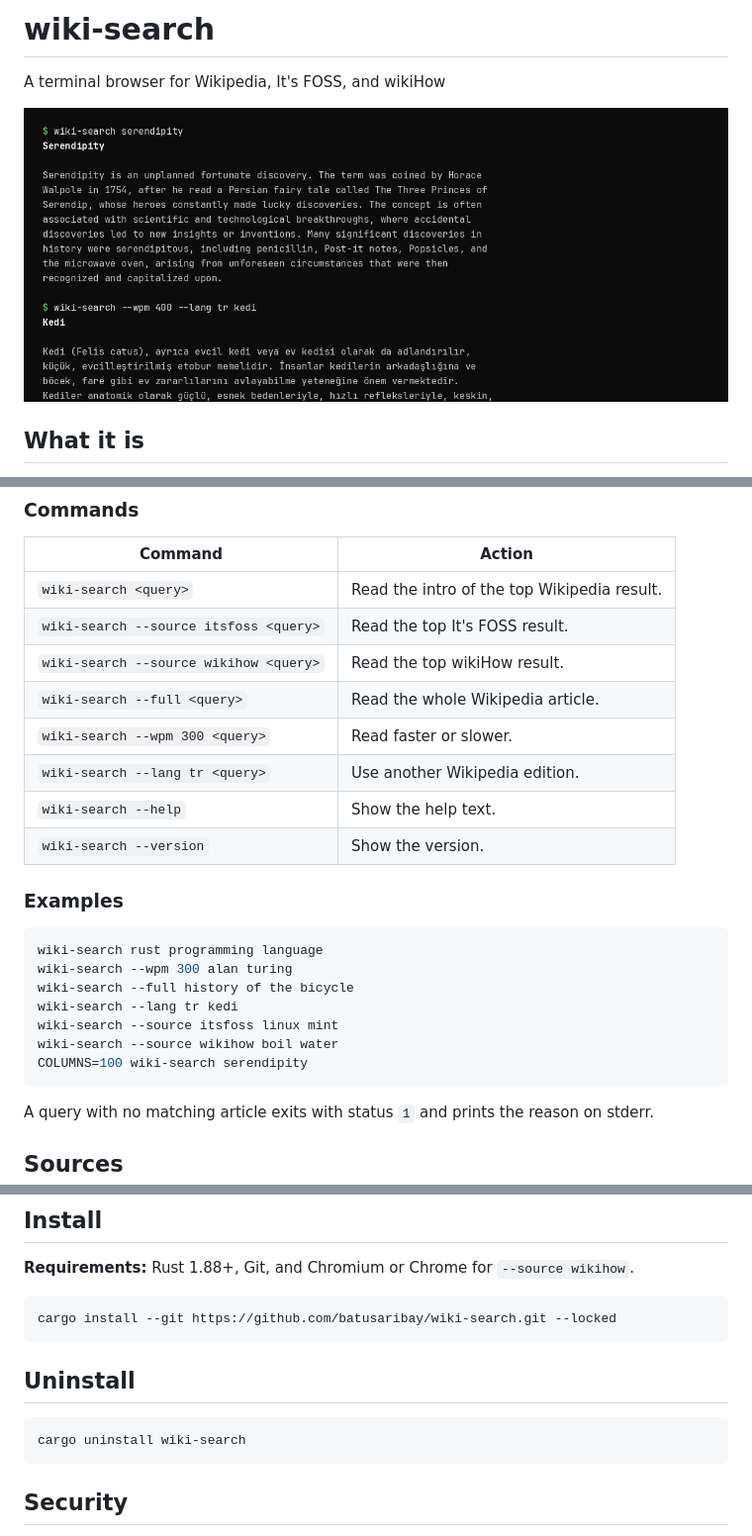
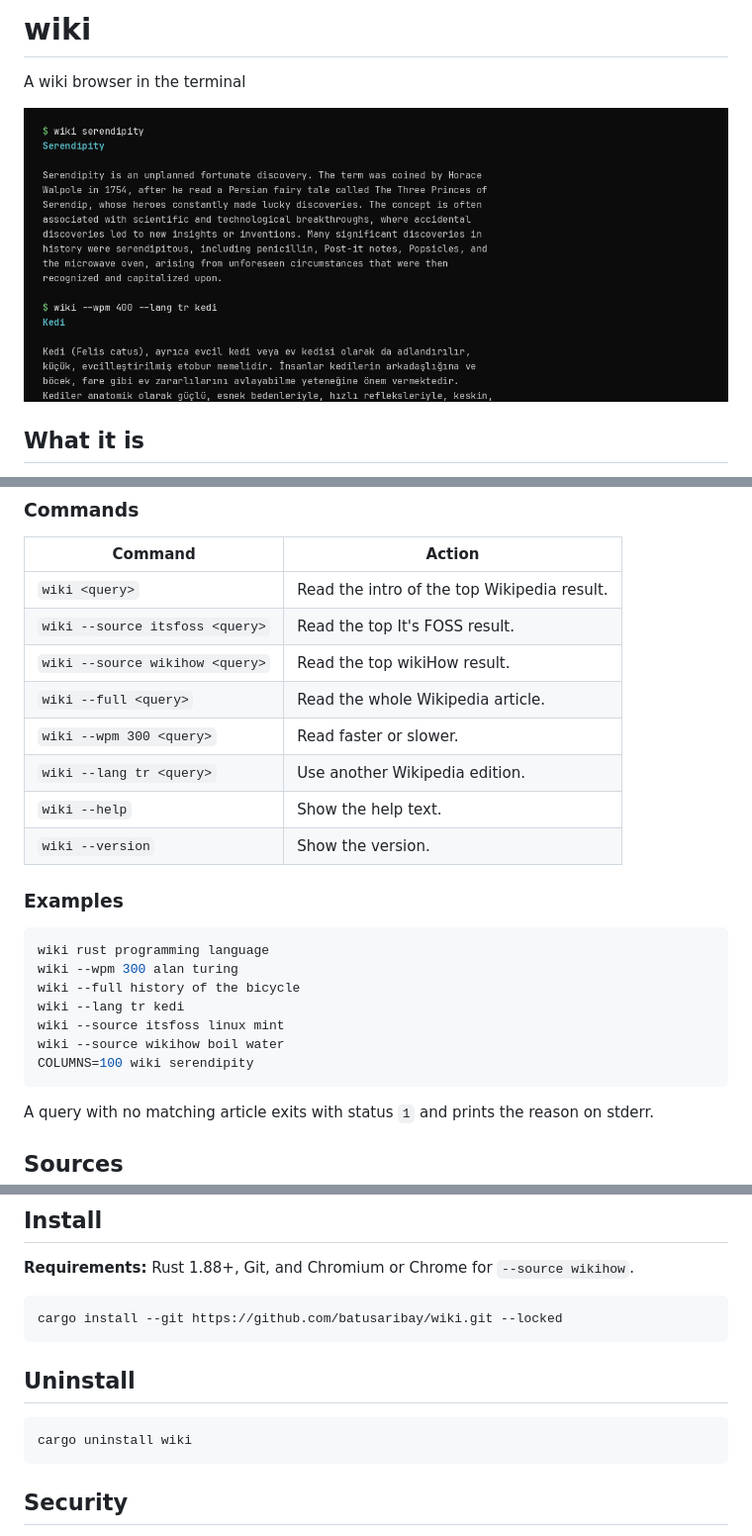
Before and after one commit to batusaribay/wiki, a Markdown page: README.md, 3 parts joined by grey strips. Shown at 99% size. Drawn GitHub-style; pictures changed too: preview.png.

Commit message:
Rename project to wiki

````diff
--- a/README.md
+++ b/README.md
@@ -1,4 +1,4 @@
-# wiki-search
+# wiki
 
-A terminal browser for Wikipedia, It's FOSS, and wikiHow
+A wiki browser in the terminal
 
@@ -50,25 +50,25 @@ The output is plain text with no colour, TUI, pager, or config file.
 
 | Command | Action |
 | --- | --- |
-| `wiki-search <query>` | Read the intro of the top Wikipedia result. |
-| `wiki-search --source itsfoss <query>` | Read the top It's FOSS result. |
-| `wiki-search --source wikihow <query>` | Read the top wikiHow result. |
-| `wiki-search --full <query>` | Read the whole Wikipedia article. |
-| `wiki-search --wpm 300 <query>` | Read faster or slower. |
-| `wiki-search --lang tr <query>` | Use another Wikipedia edition. |
-| `wiki-search --help` | Show the help text. |
-| `wiki-search --version` | Show the version. |
+| `wiki <query>` | Read the intro of the top Wikipedia result. |
+| `wiki --source itsfoss <query>` | Read the top It's FOSS result. |
+| `wiki --source wikihow <query>` | Read the top wikiHow result. |
+| `wiki --full <query>` | Read the whole Wikipedia article. |
+| `wiki --wpm 300 <query>` | Read faster or slower. |
+| `wiki --lang tr <query>` | Use another Wikipedia edition. |
+| `wiki --help` | Show the help text. |
+| `wiki --version` | Show the version. |
 
 ### Examples
 
 ```bash
-wiki-search rust programming language
-wiki-search --wpm 300 alan turing
-wiki-search --full history of the bicycle
-wiki-search --lang tr kedi
-wiki-search --source itsfoss linux mint
-wiki-search --source wikihow boil water
-COLUMNS=100 wiki-search serendipity
+wiki rust programming language
+wiki --wpm 300 alan turing
+wiki --full history of the bicycle
+wiki --lang tr kedi
+wiki --source itsfoss linux mint
+wiki --source wikihow boil water
+COLUMNS=100 wiki serendipity
 ```
 
 A query with no matching article exits with status `1` and prints the reason on
@@ -87,13 +87,13 @@ stderr.
 **Requirements:** Rust 1.88+, Git, and Chromium or Chrome for `--source wikihow`.
 
 ```bash
-cargo install --git https://github.com/batusaribay/wiki-search.git --locked
+cargo install --git https://github.com/batusaribay/wiki.git --locked
 ```
 
 ## Uninstall
 
 ```bash
-cargo uninstall wiki-search
+cargo uninstall wiki
 ```
 
 ## Security
````
Also changed, not shown: other parts of README.md (+1 -1 lines), 5 other files.
